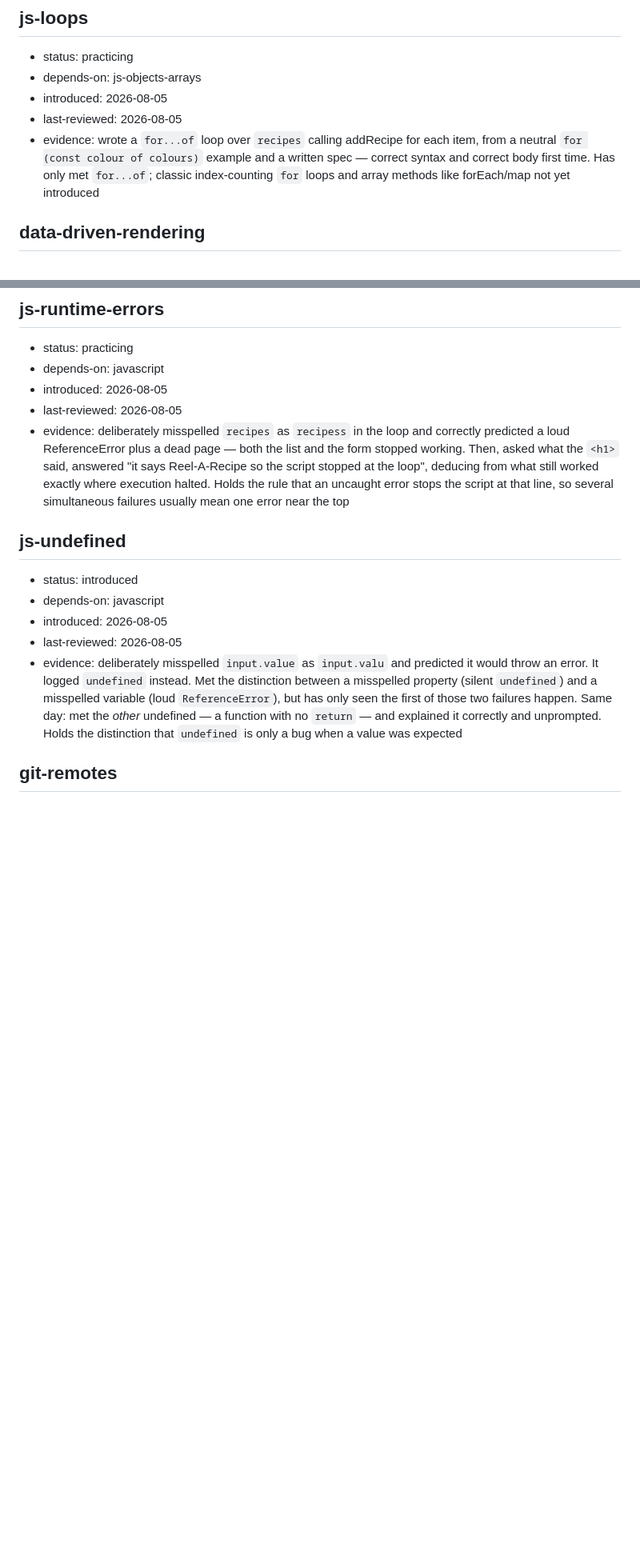
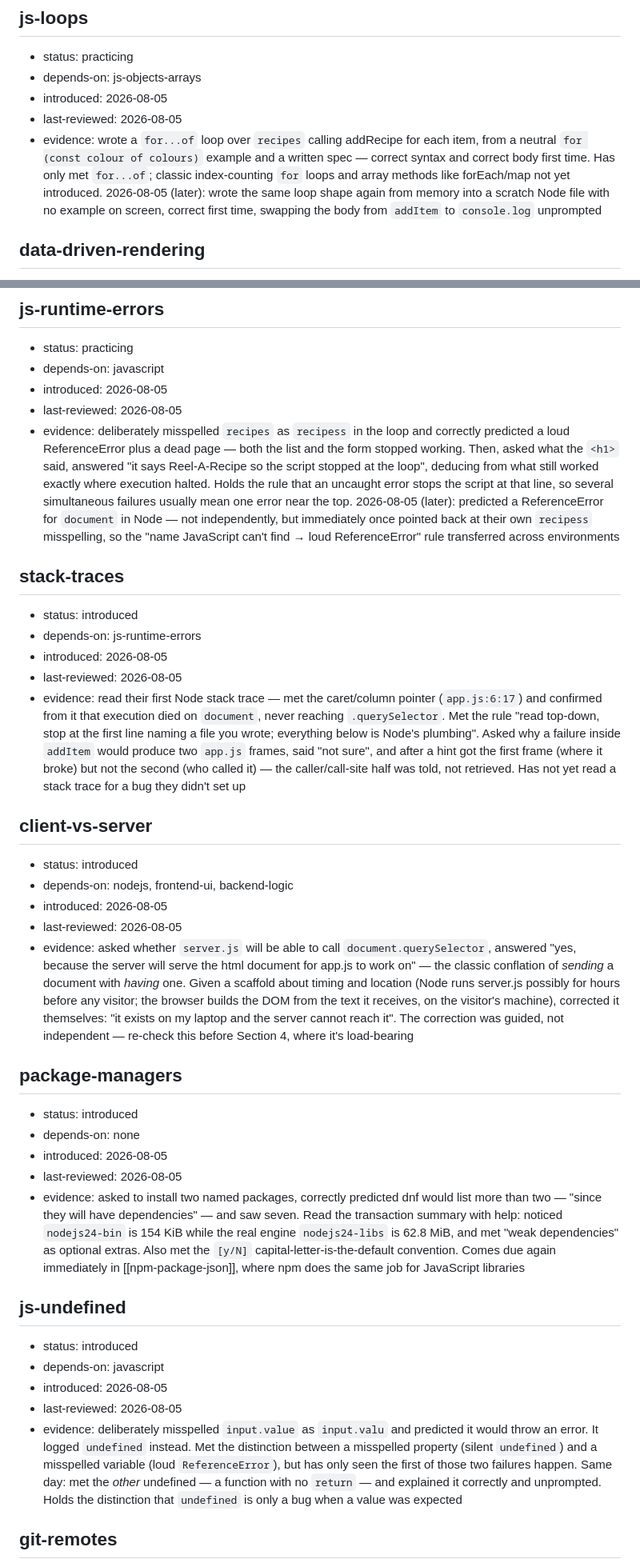
Before and after one commit to YoltzCaden/Reel-A-Recipe, a Markdown page: learning/knowledge-graph.md, 2 parts joined by grey strips. Shown at 80% size. Drawn GitHub-style; blank space fills up the shorter version.

Commit message:
Installed and learnt a little bit about Node.js, update learning

```diff
--- a/learning/knowledge-graph.md
+++ b/learning/knowledge-graph.md
@@ -155,7 +155,7 @@
 - depends-on: js-objects-arrays
 - introduced: 2026-08-05
 - last-reviewed: 2026-08-05
-- evidence: wrote a `for...of` loop over `recipes` calling addRecipe for each item, from a neutral `for (const colour of colours)` example and a written spec — correct syntax and correct body first time. Has only met `for...of`; classic index-counting `for` loops and array methods like forEach/map not yet introduced
+- evidence: wrote a `for...of` loop over `recipes` calling addRecipe for each item, from a neutral `for (const colour of colours)` example and a written spec — correct syntax and correct body first time. Has only met `for...of`; classic index-counting `for` loops and array methods like forEach/map not yet introduced. 2026-08-05 (later): wrote the same loop shape again from memory into a scratch Node file with no example on screen, correct first time, swapping the body from `addItem` to `console.log` unprompted
 
 ## data-driven-rendering
 - status: practicing
@@ -169,7 +169,28 @@
 - depends-on: javascript
 - introduced: 2026-08-05
 - last-reviewed: 2026-08-05
-- evidence: deliberately misspelled `recipes` as `recipess` in the loop and correctly predicted a loud ReferenceError plus a dead page — both the list and the form stopped working. Then, asked what the `<h1>` said, answered "it says Reel-A-Recipe so the script stopped at the loop", deducing from what still worked exactly where execution halted. Holds the rule that an uncaught error stops the script at that line, so several simultaneous failures usually mean one error near the top
+- evidence: deliberately misspelled `recipes` as `recipess` in the loop and correctly predicted a loud ReferenceError plus a dead page — both the list and the form stopped working. Then, asked what the `<h1>` said, answered "it says Reel-A-Recipe so the script stopped at the loop", deducing from what still worked exactly where execution halted. Holds the rule that an uncaught error stops the script at that line, so several simultaneous failures usually mean one error near the top. 2026-08-05 (later): predicted a ReferenceError for `document` in Node — not independently, but immediately once pointed back at their own `recipess` misspelling, so the "name JavaScript can't find → loud ReferenceError" rule transferred across environments
+
+## stack-traces
+- status: introduced
+- depends-on: js-runtime-errors
+- introduced: 2026-08-05
+- last-reviewed: 2026-08-05
+- evidence: read their first Node stack trace — met the caret/column pointer (`app.js:6:17`) and confirmed from it that execution died on `document`, never reaching `.querySelector`. Met the rule "read top-down, stop at the first line naming a file you wrote; everything below is Node's plumbing". Asked why a failure inside `addItem` would produce two `app.js` frames, said "not sure", and after a hint got the first frame (where it broke) but not the second (who called it) — the caller/call-site half was told, not retrieved. Has not yet read a stack trace for a bug they didn't set up
+
+## client-vs-server
+- status: introduced
+- depends-on: nodejs, frontend-ui, backend-logic
+- introduced: 2026-08-05
+- last-reviewed: 2026-08-05
+- evidence: asked whether `server.js` will be able to call `document.querySelector`, answered "yes, because the server will serve the html document for app.js to work on" — the classic conflation of *sending* a document with *having* one. Given a scaffold about timing and location (Node runs server.js possibly for hours before any visitor; the browser builds the DOM from the text it receives, on the visitor's machine), corrected it themselves: "it exists on my laptop and the server cannot reach it". The correction was guided, not independent — re-check this before Section 4, where it's load-bearing
+
+## package-managers
+- status: introduced
+- depends-on: none
+- introduced: 2026-08-05
+- last-reviewed: 2026-08-05
+- evidence: asked to install two named packages, correctly predicted dnf would list more than two — "since they will have dependencies" — and saw seven. Read the transaction summary with help: noticed `nodejs24-bin` is 154 KiB while the real engine `nodejs24-libs` is 62.8 MiB, and met "weak dependencies" as optional extras. Also met the `[y/N]` capital-letter-is-the-default convention. Comes due again immediately in [[npm-package-json]], where npm does the same job for JavaScript libraries
 
 ## js-undefined
 - status: introduced
```
Also changed, not shown: other parts of learning/knowledge-graph.md (+3 -3 lines), learning/plan.md (+8 -1 lines).
